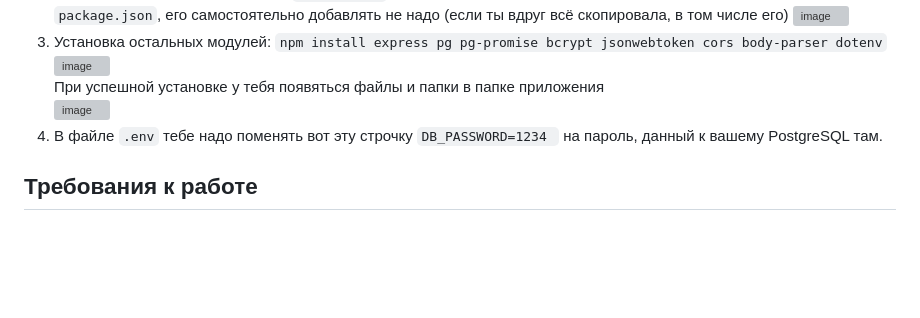
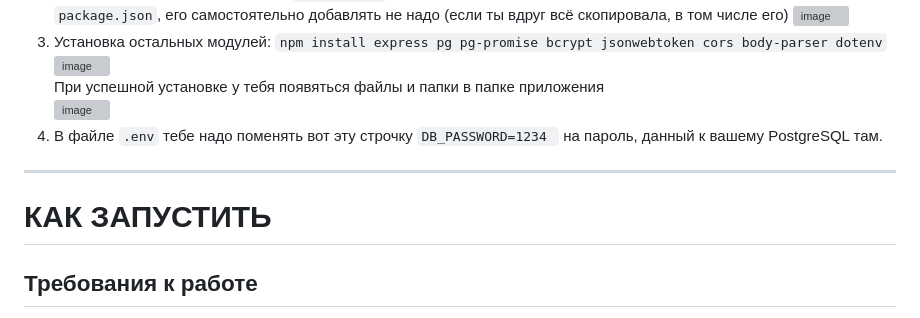
Before and after one commit to RinaVol27/Budovskaya-demo_exam, a Markdown page: README.md, the part around the change. GitHub-like rendering; blank space fills up the shorter version; grey boxes are pictures that could not be loaded.

````diff
--- a/README.md
+++ b/README.md
@@ -12,6 +12,8 @@
 При успешной установке у тебя появяться файлы и папки в папке приложения<br>
 <img width="272" height="116" alt="image" src="https://github.com/user-attachments/assets/75fd10d8-422c-4253-aab5-51782dd9dbfb" /><br>
 4. В файле ```.env``` тебе надо поменять вот эту строчку ```DB_PASSWORD=1234 ``` на пароль, данный к вашему PostgreSQL там.
+---
+# КАК ЗАПУСТИТЬ
 
 
 ## Требования к работе
````
